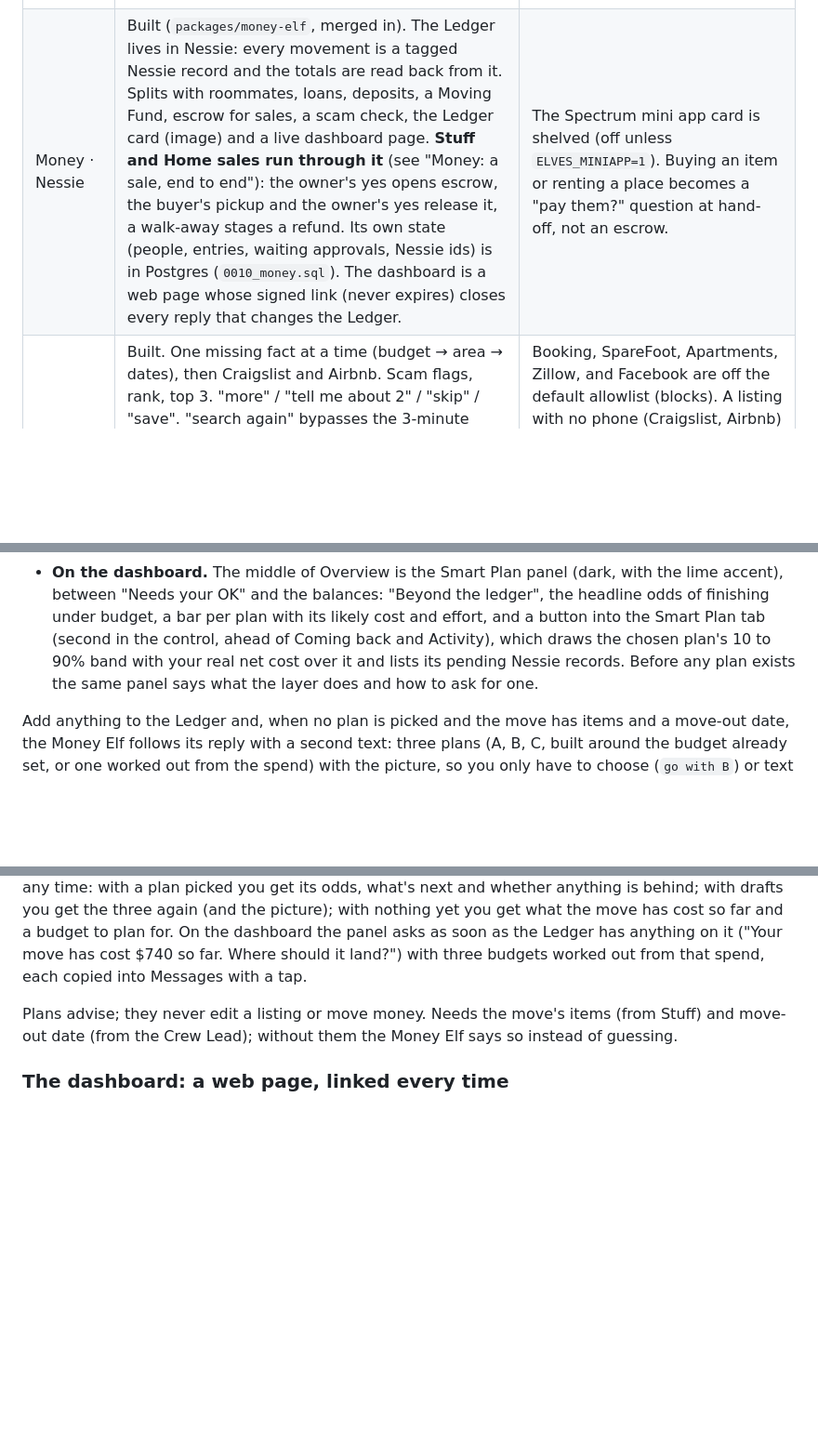
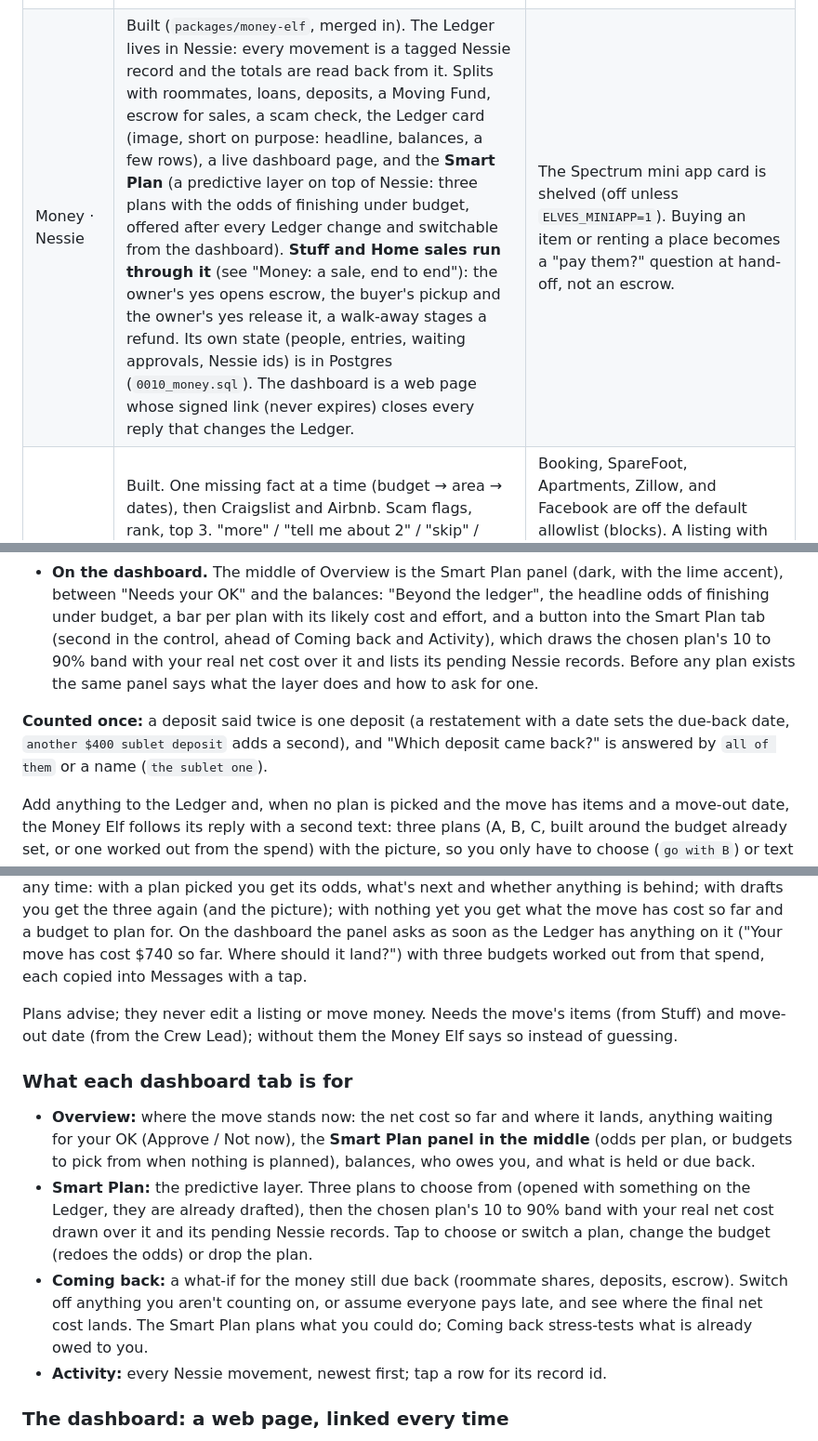
Before and after one commit to arshiyasharma/hackharvard, a Markdown page: README.md, 3 parts joined by grey strips. Shown at 93% size. Rendered like a GitHub page; blank space fills up the shorter version.

Commit message:
README: Smart Plan in the crew table, what each dashboard tab is for, deposits counted once
Co-Authored-By: Claude Sonnet 5.5 <noreply@anthropic.com>

```diff
--- a/README.md
+++ b/README.md
@@ -19,7 +19,7 @@ Branch from here when you want the crew that actually runs. The rows marked **em
 | Stuff · Donate | "Donate the lamp" acts at once (no "say yes"): the open sell deal is closed `donated` so the listing is off, the item is marked `donated`, and `pickup.requested` is emitted. The Elf asks which item if it can't tell, and the city only if the move-out address doesn't say (an address in a Boston neighborhood is enough). Then it sends two texts: who picks up there (Boston 311 bulk pickup for Boston itself, a "search <city> bulk item pickup" line for any other town, plus Salvation Army, Goodwill, Habitat ReStore) and a request drafted for you to forward, naming the item and the move-out date (`donate.ts`). A question ("can I donate it if it doesn't sell?") takes nothing off sale. | The Elf places no call and books nothing; you send the draft. Contacts in `donate.ts` are written from memory and should be checked before a demo. A bare "last call" / "recycle" question with no item is still the canned green reply. |
 | Last Call | Sweep in `lastCallSweep`, gradual: T−72h cuts the ask 20%; T−48h cuts it another 25% (60% of where it started); T−24h relisted free and `pickup.requested`; move-out: anything still open is `dumped`. A sweep that first sees a deal inside 48h makes both cuts at once and says 40%. Each cut texts the owner how much and why ("move-out is in about 38 hours, so I cut the armchair by 40%, from $35 to $21"), and offers `keep the armchair` (hold this price) or `donate the armchair` (off sale, draft the request). Buyers still in the talk get only the new price and the deal's ref code ("Price drop: the armchair (ref H2P3) is now $21. Want it?"), never the floor. "Keep the couch" sets `last_call_opt_out`. Stages: `none → drop_1 → dropped → free → closed`. | The pickup is an event, not a booked truck. The floor follows the ask down, as before. |
 | Deal Engine | Built. Postgres state machine plus a sweep. Not Mastra. Modes: `sell_item`, `buy_item`, `sublet_out`, `find_sublet`. States: listed → negotiating → scheduled → handed_off → paid, plus relisted / donated / dumped. Floor and ceiling are code. Three pickup slots, one shared calendar. Scam Shield blocks off-escrow payment on a deal. | No no-show timeout sweep. No poll for "both accepted". A stranger whose text matches two open deals is not joined (ambiguity returns null). A counterparty already in two talks is asked which item when the text names more than one. |
-| Money · Nessie | Built (`packages/money-elf`, merged in). The Ledger lives in Nessie: every movement is a tagged Nessie record and the totals are read back from it. Splits with roommates, loans, deposits, a Moving Fund, escrow for sales, a scam check, the Ledger card (image) and a live dashboard page. **Stuff and Home sales run through it** (see "Money: a sale, end to end"): the owner's yes opens escrow, the buyer's pickup and the owner's yes release it, a walk-away stages a refund. Its own state (people, entries, waiting approvals, Nessie ids) is in Postgres (`0010_money.sql`). The dashboard is a web page whose signed link (never expires) closes every reply that changes the Ledger. | The Spectrum mini app card is shelved (off unless `ELVES_MINIAPP=1`). Buying an item or renting a place becomes a "pay them?" question at hand-off, not an escrow. |
+| Money · Nessie | Built (`packages/money-elf`, merged in). The Ledger lives in Nessie: every movement is a tagged Nessie record and the totals are read back from it. Splits with roommates, loans, deposits, a Moving Fund, escrow for sales, a scam check, the Ledger card (image, short on purpose: headline, balances, a few rows), a live dashboard page, and the **Smart Plan** (a predictive layer on top of Nessie: three plans with the odds of finishing under budget, offered after every Ledger change and switchable from the dashboard). **Stuff and Home sales run through it** (see "Money: a sale, end to end"): the owner's yes opens escrow, the buyer's pickup and the owner's yes release it, a walk-away stages a refund. Its own state (people, entries, waiting approvals, Nessie ids) is in Postgres (`0010_money.sql`). The dashboard is a web page whose signed link (never expires) closes every reply that changes the Ledger. | The Spectrum mini app card is shelved (off unless `ELVES_MINIAPP=1`). Buying an item or renting a place becomes a "pay them?" question at hand-off, not an escrow. |
 | Home · Hunt | Built. One missing fact at a time (budget → area → dates), then Craigslist and Airbnb. Scam flags, rank, top 3. "more" / "tell me about 2" / "skip" / "save". "search again" bypasses the 3-minute cache. A forwarded listing URL is ranked with the picks. "Reach out to 2" opens `find_sublet`; when the listing shows a phone, the dedicated line texts the lister the drafted note, the owner hears "Texted them from <line>", and the lister's replies run through the Deal Engine as summaries in the owner chat. | Booking, SpareFoot, Apartments, Zillow, and Facebook are off the default allowlist (blocks). A listing with no phone (Craigslist, Airbnb) still gets a note the owner sends. Without a dedicated line (`PHOTON_DEDICATED_AGENT_ID` or a discoverable one) the note goes to the owner too; the shared pool cannot text first. Email contacts are not used. |
 | Home · Sublet | "Sublet my room for $1500" opens `sublet_out` at once, then asks for dates and area one at a time, reads room photos with vision, and writes the post (title + body with the ref and the number) in `sublet_posts`. "Change …" redrafts, "post it" approves. An applicant who agrees a rent is offered viewing times; the time they pick is held and the owner is asked "Book it?", and only a yes books it (a no offers them the other times). The same holds for a lister's viewing on `find_sublet`. | The owner pastes the post; nothing is posted to Craigslist or Facebook by the crew. No landlord is contacted. The crew does not read leases: "can I sublet my room?" gets "your lease and landlord decide that one". |
 | Home · Move-in | Built. "Set up internet at the new place" / "what do I need for move-in" asks for the move-in date and the new address one at a time (both written onto the move), then texts the checklist with dates from `movein_tasks`: electric, gas and internet 10 days out, renters insurance and the USPS address change 7 days out, keys and the condition report on the day, bags for the gap when move-out comes first (the hotel itself stays with the hunt). "Done with internet", "skip insurance", "what's left" and "address is …" keep it current; a moved date re-dates the open tasks. `moveinSweep` runs on the Last Call timer and texts one reminder per task within 2 days of its date. Working memory carries a "Move-in week" section so any Elf can answer "did we set up internet?". | Nothing is ordered: the owner places every order and the crew calls no utility or ISP. No provider lookup for the address. One reminder per task, no snooze. |
@@ -322,9 +322,18 @@ The twist on Nessie: the ledger is the record of what happened, and on top of it
 - **In the chat.** Three plans, A (best odds), B and C, each with its likely final cost and the chance it finishes under budget; `go with B` (or a poll tap where polls work) picks one, and the pick is the only yes needed because no money moves. `what plan am I on` shows the odds now; `drop the plan` cancels its pending Nessie records. The odds come from a seeded simulation over a visible assumptions table, so every likelihood is an estimate and is labelled as one; nothing is learned or hidden.
 - **On the dashboard.** The middle of Overview is the Smart Plan panel (dark, with the lime accent), between "Needs your OK" and the balances: "Beyond the ledger", the headline odds of finishing under budget, a bar per plan with its likely cost and effort, and a button into the Smart Plan tab (second in the control, ahead of Coming back and Activity), which draws the chosen plan's 10 to 90% band with your real net cost over it and lists its pending Nessie records. Before any plan exists the same panel says what the layer does and how to ask for one.
 
+**Counted once:** a deposit said twice is one deposit (a restatement with a date sets the due-back date, `another $400 sublet deposit` adds a second), and "Which deposit came back?" is answered by `all of them` or a name (`the sublet one`).
+
 Add anything to the Ledger and, when no plan is picked and the move has items and a move-out date, the Money Elf follows its reply with a second text: three plans (A, B, C, built around the budget already set, or one worked out from the spend) with the picture, so you only have to choose (`go with B`) or text a different budget. Texting just `smart plan` does the same. On the dashboard, the Smart Plan tab already has those three options to choose from the first time it is opened with something on the Ledger, and lets you switch plans, change the budget (which redoes the odds) or drop the plan with a tap; each tap is the same action as the text and is confirmed in your chat. Ask `what's my smart plan` any time: with a plan picked you get its odds, what's next and whether anything is behind; with drafts you get the three again (and the picture); with nothing yet you get what the move has cost so far and a budget to plan for. On the dashboard the panel asks as soon as the Ledger has anything on it ("Your move has cost $740 so far. Where should it land?") with three budgets worked out from that spend, each copied into Messages with a tap.
 
 Plans advise; they never edit a listing or move money. Needs the move's items (from Stuff) and move-out date (from the Crew Lead); without them the Money Elf says so instead of guessing.
+
+### What each dashboard tab is for
+
+- **Overview:** where the move stands now: the net cost so far and where it lands, anything waiting for your OK (Approve / Not now), the **Smart Plan panel in the middle** (odds per plan, or budgets to pick from when nothing is planned), balances, who owes you, and what is held or due back.
+- **Smart Plan:** the predictive layer. Three plans to choose from (opened with something on the Ledger, they are already drafted), then the chosen plan's 10 to 90% band with your real net cost drawn over it and its pending Nessie records. Tap to choose or switch a plan, change the budget (redoes the odds) or drop the plan.
+- **Coming back:** a what-if for the money still due back (roommate shares, deposits, escrow). Switch off anything you aren't counting on, or assume everyone pays late, and see where the final net cost lands. The Smart Plan plans what you could do; Coming back stress-tests what is already owed to you.
+- **Activity:** every Nessie movement, newest first; tap a row for its record id.
 
 ### The dashboard: a web page, linked every time
 
```
